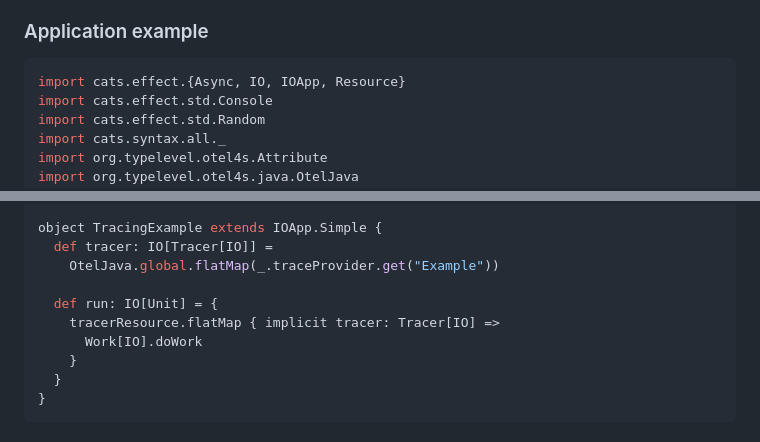
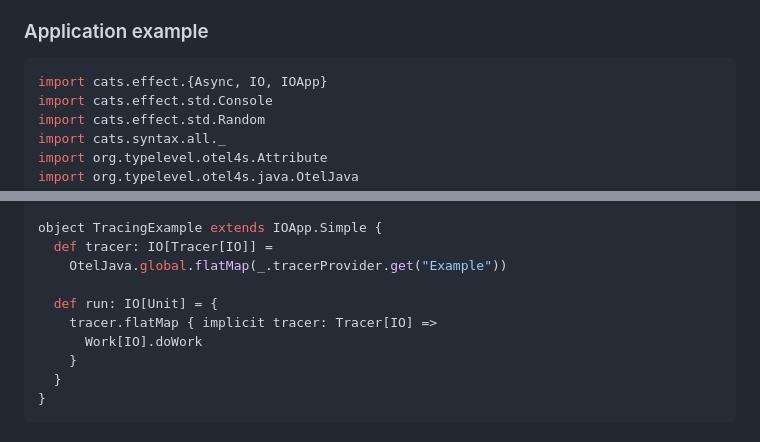
Before and after one commit to typelevel/otel4s-sdk, a Markdown page: docs/examples/jaeger-docker.md, 2 parts joined by grey strips. GitHub-like rendering.

````diff
--- a/docs/examples/jaeger-docker.md
+++ b/docs/examples/jaeger-docker.md
@@ -76,7 +76,7 @@ $ docker run --name jaeger \
 ### Application example
 
 ```scala mdoc:silent
-import cats.effect.{Async, IO, IOApp, Resource}
+import cats.effect.{Async, IO, IOApp}
 import cats.effect.std.Console
 import cats.effect.std.Random
 import cats.syntax.all._
@@ -119,10 +119,10 @@ object Work {
 
 object TracingExample extends IOApp.Simple {
   def tracer: IO[Tracer[IO]] =
-    OtelJava.global.flatMap(_.traceProvider.get("Example"))
+    OtelJava.global.flatMap(_.tracerProvider.get("Example"))
 
   def run: IO[Unit] = {
-    tracerResource.flatMap { implicit tracer: Tracer[IO] =>
+    tracer.flatMap { implicit tracer: Tracer[IO] =>
       Work[IO].doWork
     }
   }
````
Also changed, not shown: docs/examples/honeycomb.md (+2 -2 lines).
